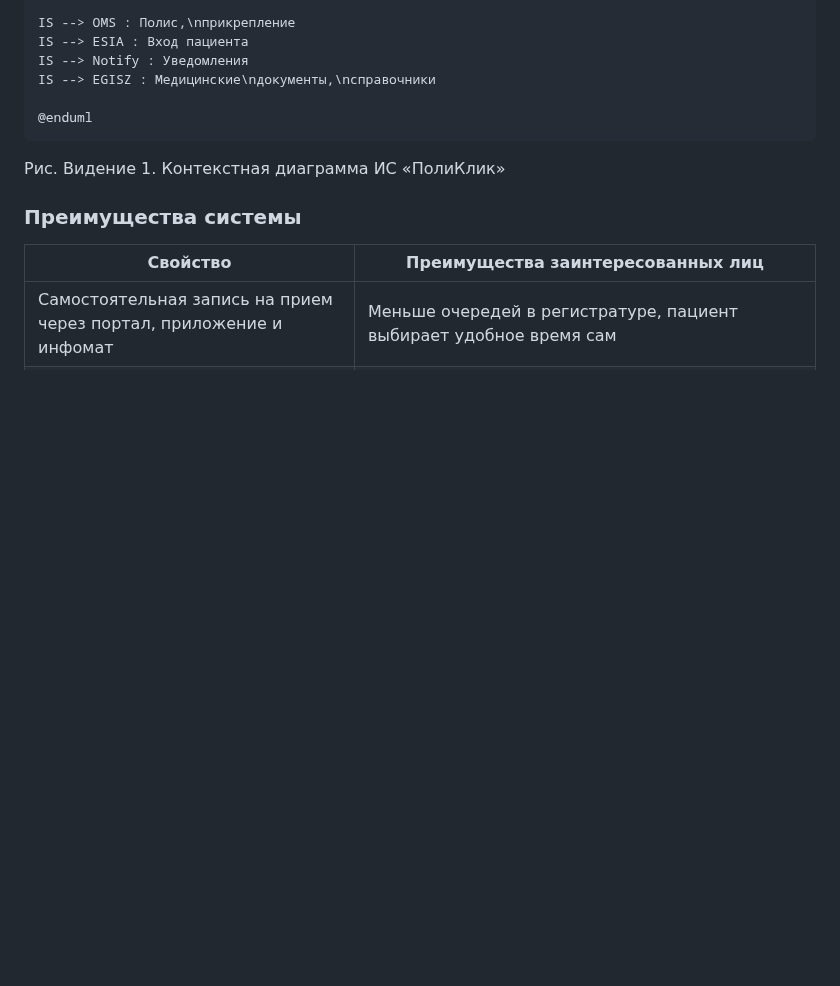
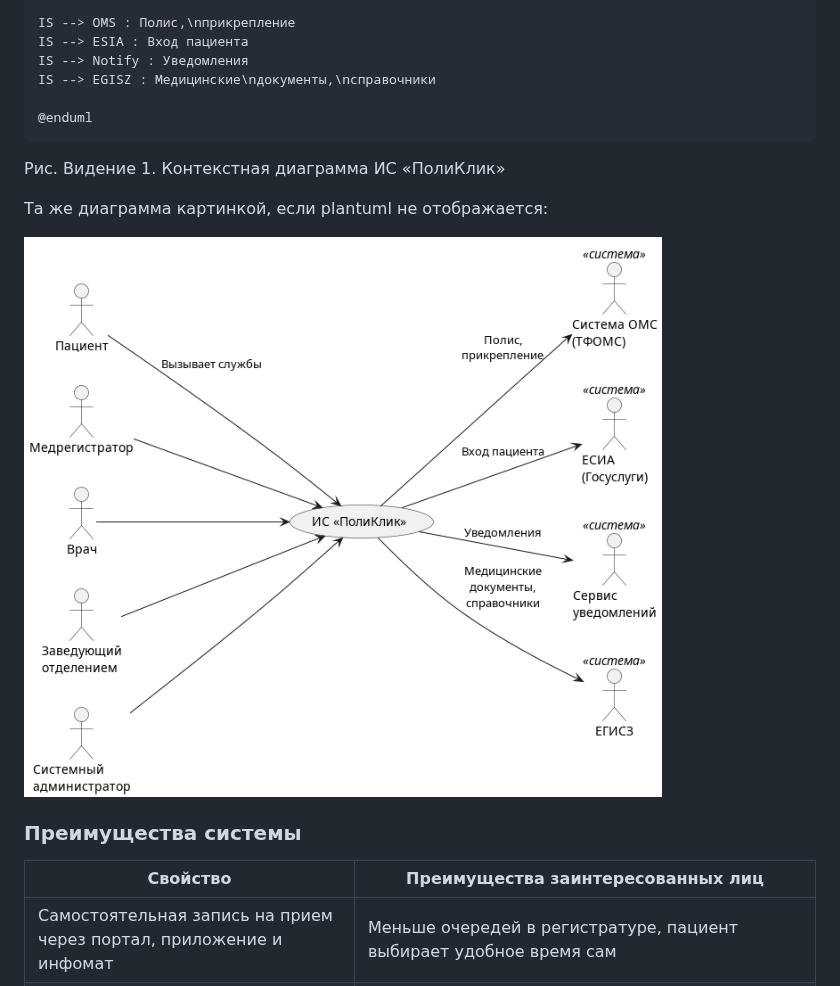
Before and after one commit to penamarth/bsbo-11-24_team3_var3_clinic, a Markdown page: Видение.md, the part around one of its changes. Drawn GitHub-style; pictures changed too: img/vision-context.png (added); blank space fills up the shorter version.

```diff
--- a/Видение.md
+++ b/Видение.md
@@ -95,6 +95,10 @@ IS --> EGISZ : Медицинские\nдокументы,\nсправочник
 
 Рис. Видение 1. Контекстная диаграмма ИС «ПолиКлик»
 
+Та же диаграмма картинкой, если plantuml не отображается:
+
+![Рис. Видение 1](img/vision-context.png)
+
 ### Преимущества системы
 
 | Свойство | Преимущества заинтересованных лиц |
```
Also changed, not shown: other parts of Видение.md (+1 -1 lines), Прецеденты/Диаграмма прецедентов.md (+10 -2 lines), img/usecase-main.png (added), img/usecase-relations.png (added).
